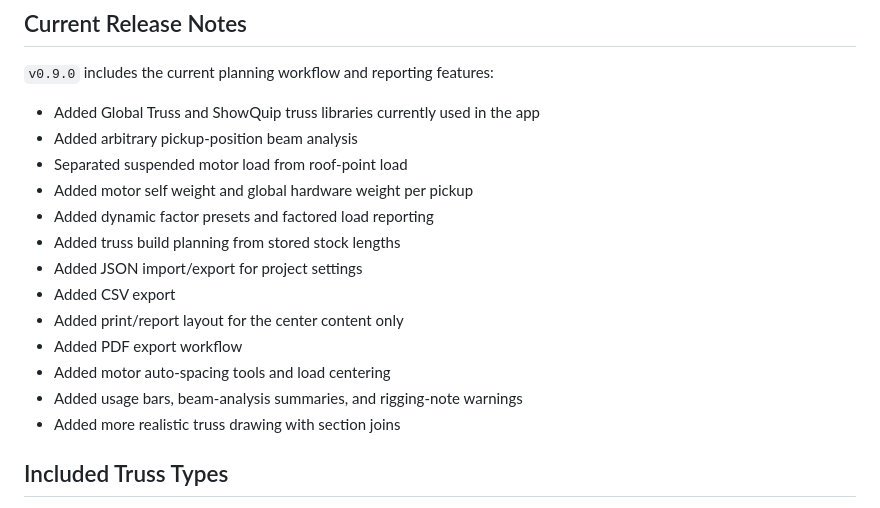
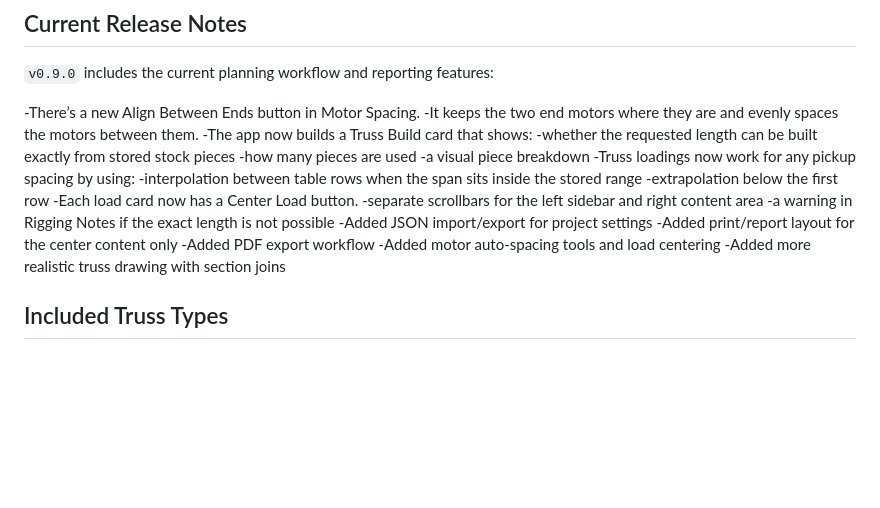
Before and after one commit to underdog1234/truss-load-calculator, a Markdown page: README.md, the part around the change. Rendered like a GitHub page; blank space fills up the shorter version.

Commit message:
Revise release notes for v0.9.0
Updated release notes for version 0.9.0 to include new features and enhancements.

```diff
--- a/README.md
+++ b/README.md
@@ -43,19 +43,23 @@ It is designed for preliminary rigging and production planning, not final engine
 
 `v0.9.0` includes the current planning workflow and reporting features:
 
-- Added Global Truss and ShowQuip truss libraries currently used in the app
-- Added arbitrary pickup-position beam analysis
-- Separated suspended motor load from roof-point load
-- Added motor self weight and global hardware weight per pickup
-- Added dynamic factor presets and factored load reporting
-- Added truss build planning from stored stock lengths
-- Added JSON import/export for project settings
-- Added CSV export
-- Added print/report layout for the center content only
-- Added PDF export workflow
-- Added motor auto-spacing tools and load centering
-- Added usage bars, beam-analysis summaries, and rigging-note warnings
-- Added more realistic truss drawing with section joins
+-There’s a new Align Between Ends button in Motor Spacing.
+  -It keeps the two end motors where they are and evenly spaces the motors between them.
+-The app now builds a Truss Build card that shows:
+  -whether the requested length can be built exactly from stored stock pieces
+  -how many pieces are used
+  -a visual piece breakdown
+-Truss loadings now work for any pickup spacing by using:
+  -interpolation between table rows when the span sits inside the stored range
+  -extrapolation below the first row
+-Each load card now has a Center Load button.
+-separate scrollbars for the left sidebar and right content area
+-a warning in Rigging Notes if the exact length is not possible
+-Added JSON import/export for project settings
+-Added print/report layout for the center content only
+-Added PDF export workflow
+-Added motor auto-spacing tools and load centering
+-Added more realistic truss drawing with section joins
 
 ## Included Truss Types
 
```
